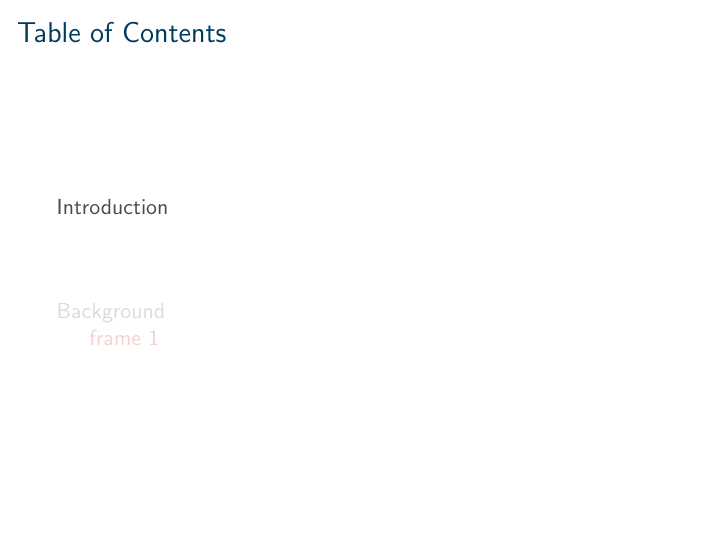
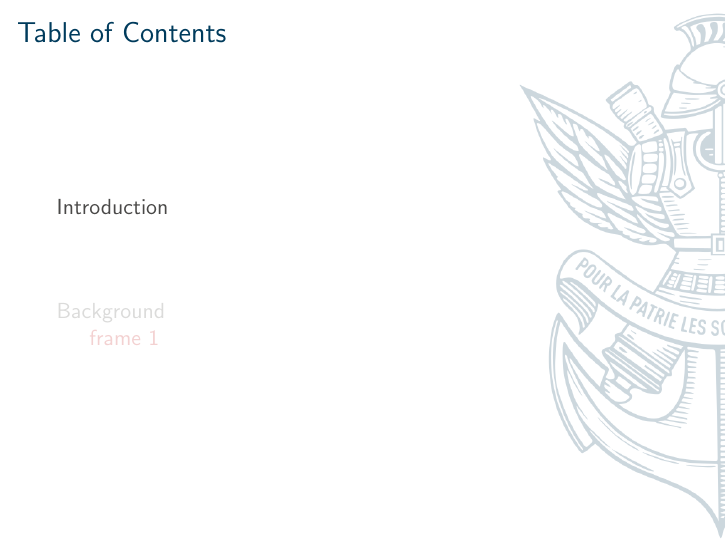
Before and after one commit to GuillaumeDIDIER/polytechnique-beamer, LaTeX slides (.tests/modele1/test.tex): page 3 of 6. Compiled offline with pdfLaTeX.

Commit message:
autre essai qui ne fonctionne pas... se renseigner dans la doc

```diff
--- a/.tests/modele1/test.tex
+++ b/.tests/modele1/test.tex
@@ -48,13 +48,15 @@
 }
 \makeatother
 
-\AtBeginSection[]{
+
+\let\oldsection=\section
+\renewcommand{\section}[1]{
     {
+    \oldsection{#1}
     \makeatletter
-		\setbeamertemplate{background canvas}{}%
-        %\setbeamertemplate{\tikz[remember picture,overlay]\node[opacity=0.2] at (current page.east) {\includegraphics[width=8cm,keepaspectratio]{./img/blazon}};}
+    \setbeamertemplate{background canvas}{\tikz[remember picture,overlay]\node[opacity=0.2] at (current page.east) {\includegraphics[width=8cm,keepaspectratio]{./img/blazon}};}
+    \makeatother
     \setbeamertemplate{footline}{}
-        \makeatother
     \begin{frame}
         \frametitle{Table of Contents}
         \tableofcontents[currentsection]
```
Also changed, not shown: .tests/modele1/test.tex (14 more changed lines). Lines whose indentation alone changed are shown as unchanged.
